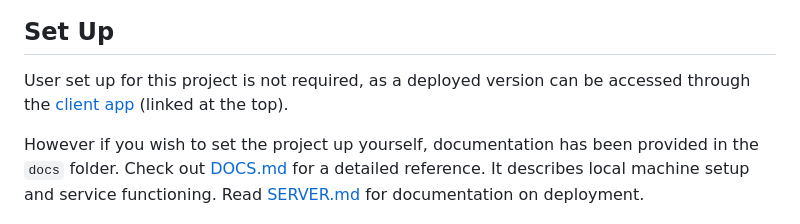
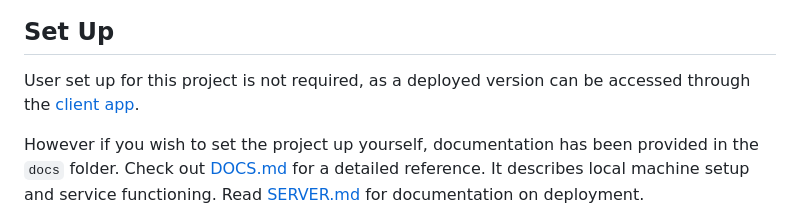
Before and after one commit to nafees87n/codebox, a Markdown page: README.md, the part around the change. Rendered like a GitHub page.

```diff
--- a/README.md
+++ b/README.md
@@ -37,7 +37,7 @@ The client application, linked above, is available to access the API. It enables
 
 ## Set Up
 
-User set up for this project is not required, as a deployed version can be accessed through the [client app](http://codebox.herokuapp.com) (linked at the top).
+User set up for this project is not required, as a deployed version can be accessed through the [client app](http://codebox.herokuapp.com).
 
 However if you wish to set the project up yourself, documentation has been provided in the `docs` folder. Check out [DOCS.md](https://github.com/nafees87n/codebox/blob/main/docs/DOCS.md) for a detailed reference. It describes local machine setup and service functioning. Read [SERVER.md](https://github.com/nafees87n/codebox/blob/main/docs/SERVER.md) for documentation on deployment.
 
```
